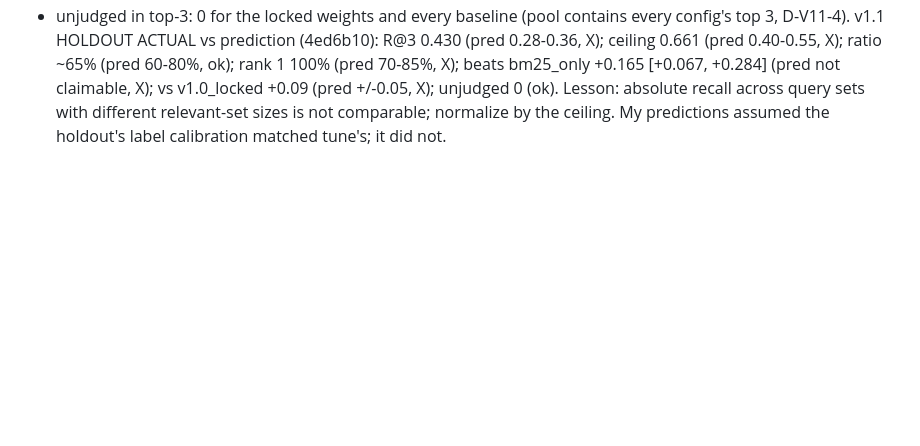
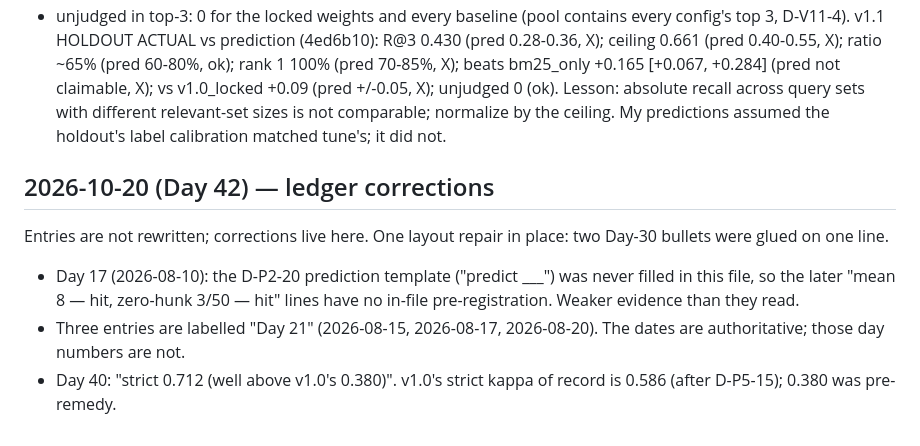
Before and after one commit to harshiltewari2004/pr-review-assistant, a Markdown page: JOURNAL.md, the part around one of its changes. GitHub-like rendering; blank space fills up the shorter version.

```diff
--- a/JOURNAL.md
+++ b/JOURNAL.md
@@ -1341,3 +1342,14 @@ claimable, X); vs v1.0_locked +0.09 (pred +/-0.05, X); unjudged 0 (ok).
 Lesson: absolute recall across query sets with different relevant-set sizes
 is not comparable; normalize by the ceiling. My predictions assumed the
 holdout's label calibration matched tune's; it did not.
+
+## 2026-10-20 (Day 42) — ledger corrections
+Entries are not rewritten; corrections live here. One layout repair in
+place: two Day-30 bullets were glued on one line.
+- Day 17 (2026-08-10): the D-P2-20 prediction template ("predict ___") was
+  never filled in this file, so the later "mean 8 — hit, zero-hunk 3/50 —
+  hit" lines have no in-file pre-registration. Weaker evidence than they read.
+- Three entries are labelled "Day 21" (2026-08-15, 2026-08-17, 2026-08-20).
+  The dates are authoritative; those day numbers are not.
+- Day 40: "strict 0.712 (well above v1.0's 0.380)". v1.0's strict kappa of
+  record is 0.586 (after D-P5-15); 0.380 was pre-remedy.
```
Also changed, not shown: other parts of JOURNAL.md (+2 -1 lines), DECISIONS.md (+32 -3 lines).
